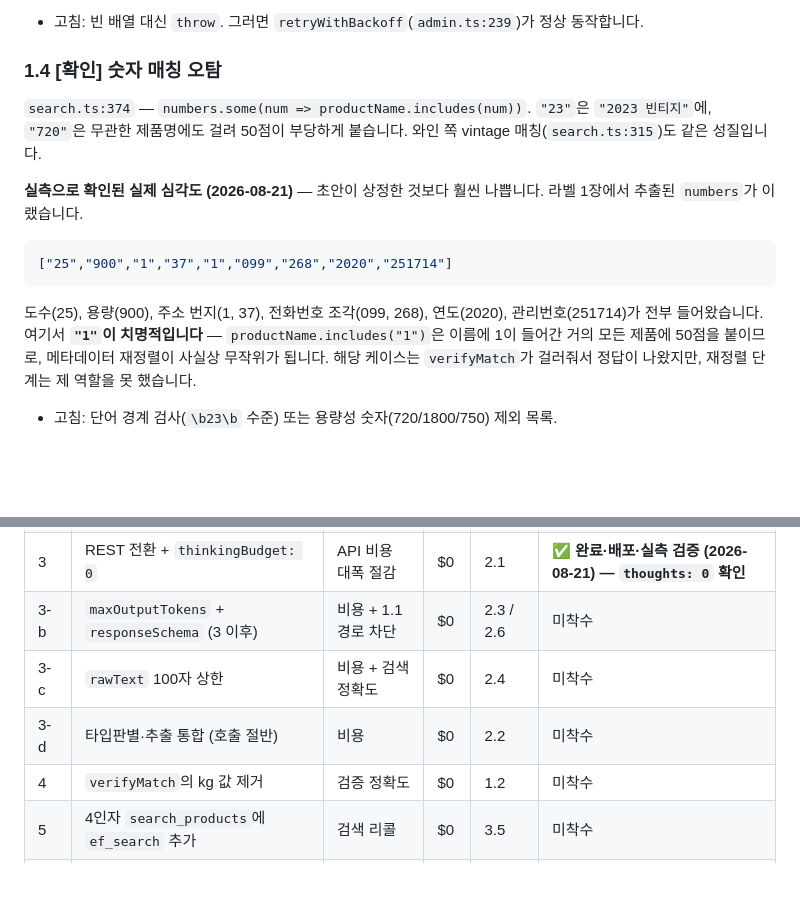
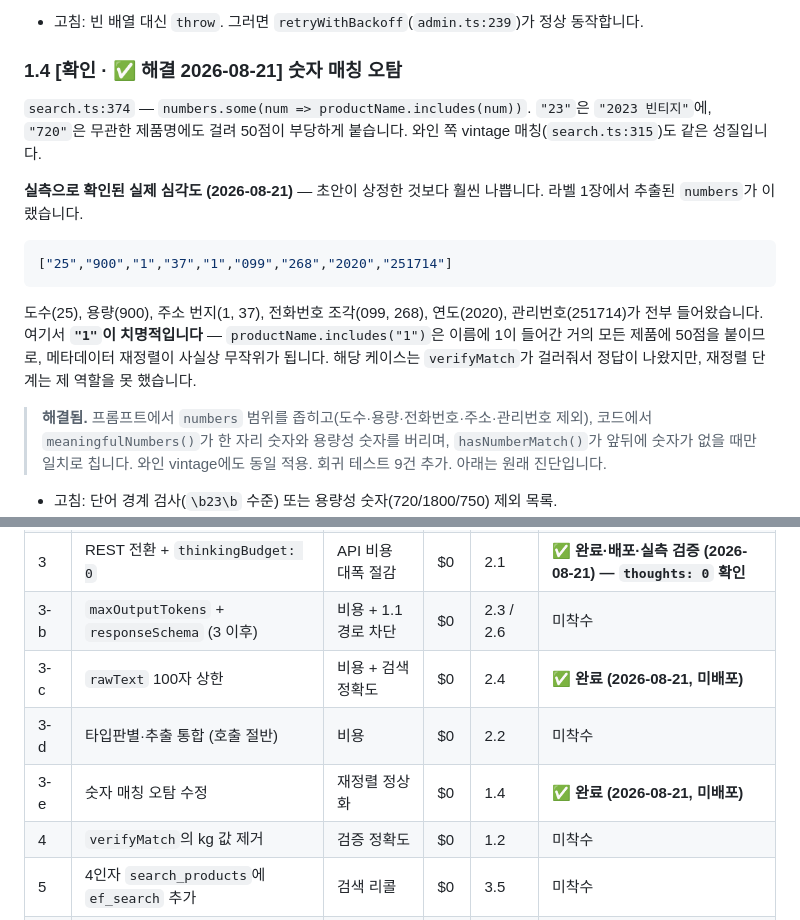
Before and after one commit to tazooo114/sake-import-checker, a Markdown page: sake-import-checker/docs/feedback.md, 2 parts joined by grey strips. Drawn GitHub-style; blank space fills up the shorter version.

Commit message:
docs: 3-c(rawText 상한)와 1.4(숫자 매칭) 완료 반영
Co-Authored-By: Claude Opus 5 <noreply@anthropic.com>

````diff
--- a/sake-import-checker/docs/feedback.md
+++ b/sake-import-checker/docs/feedback.md
@@ -52,7 +52,7 @@ rawText: isRateLimitError ? '' : rawText,   // rawText === "Error: Timeout after
 
 - 고침: 빈 배열 대신 `throw`. 그러면 `retryWithBackoff`(`admin.ts:239`)가 정상 동작합니다.
 
-### 1.4 [확인] 숫자 매칭 오탐
+### 1.4 [확인 · ✅ 해결 2026-08-21] 숫자 매칭 오탐
 
 `search.ts:374` — `numbers.some(num => productName.includes(num))`. `"23"`은 `"2023 빈티지"`에, `"720"`은 무관한 제품명에도 걸려 50점이 부당하게 붙습니다. 와인 쪽 vintage 매칭(`search.ts:315`)도 같은 성질입니다.
 
@@ -63,6 +63,8 @@ rawText: isRateLimitError ? '' : rawText,   // rawText === "Error: Timeout after
 ```
 
 도수(25), 용량(900), 주소 번지(1, 37), 전화번호 조각(099, 268), 연도(2020), 관리번호(251714)가 전부 들어왔습니다. 여기서 **`"1"`이 치명적입니다** — `productName.includes("1")`은 이름에 1이 들어간 거의 모든 제품에 50점을 붙이므로, 메타데이터 재정렬이 사실상 무작위가 됩니다. 해당 케이스는 `verifyMatch`가 걸러줘서 정답이 나왔지만, 재정렬 단계는 제 역할을 못 했습니다.
+
+> **해결됨.** 프롬프트에서 `numbers` 범위를 좁히고(도수·용량·전화번호·주소·관리번호 제외), 코드에서 `meaningfulNumbers()`가 한 자리 숫자와 용량성 숫자를 버리며, `hasNumberMatch()`가 앞뒤에 숫자가 없을 때만 일치로 칩니다. 와인 vintage에도 동일 적용. 회귀 테스트 9건 추가. 아래는 원래 진단입니다.
 
 - 고침: 단어 경계 검사(`\b23\b` 수준) 또는 용량성 숫자(720/1800/750) 제외 목록.
 - **추가 고침**: 애초에 프롬프트에서 `numbers`의 범위를 좁힐 것. "제품 등급·숙성도를 나타내는 숫자만. 도수·용량·전화번호·주소·관리번호는 제외"를 명시하면 근본에서 해결됩니다. 2자리 미만 숫자는 코드에서 버리는 가드도 같이 넣을 것.
@@ -387,8 +389,9 @@ DB에 제품 이미지가 없습니다(`schema.sql:12-34`). `verifyMatch`는 **
 | 2 | 실 DB 상태 확인 (제약·함수·인덱스 3종 쿼리) | 시한폭탄 유무 확정 | $0 | 3.1 / 3.2 / 3.4 | 미착수 |
 | 3 | REST 전환 + `thinkingBudget: 0` | API 비용 대폭 절감 | $0 | 2.1 | ✅ **완료·배포·실측 검증 (2026-08-21) — `thoughts: 0` 확인** |
 | 3-b | `maxOutputTokens` + `responseSchema` (3 이후) | 비용 + 1.1 경로 차단 | $0 | 2.3 / 2.6 | 미착수 |
-| 3-c | `rawText` 100자 상한 | 비용 + 검색 정확도 | $0 | 2.4 | 미착수 |
+| 3-c | `rawText` 100자 상한 | 비용 + 검색 정확도 | $0 | 2.4 | ✅ **완료 (2026-08-21, 미배포)** |
 | 3-d | 타입판별·추출 통합 (호출 절반) | 비용 | $0 | 2.2 | 미착수 |
+| 3-e | 숫자 매칭 오탐 수정 | 재정렬 정상화 | $0 | 1.4 | ✅ **완료 (2026-08-21, 미배포)** |
 | 4 | `verifyMatch`의 kg 값 제거 | 검증 정확도 | $0 | 1.2 | 미착수 |
 | 5 | 4인자 `search_products`에 `ef_search` 추가 | 검색 리콜 | $0 | 3.5 | 미착수 |
 | 6 | upsert 전환 (또는 UPDATE 청크만 직렬화) | 락·중복·race 해결 | $0 | 3.3 | 미착수 |
````
